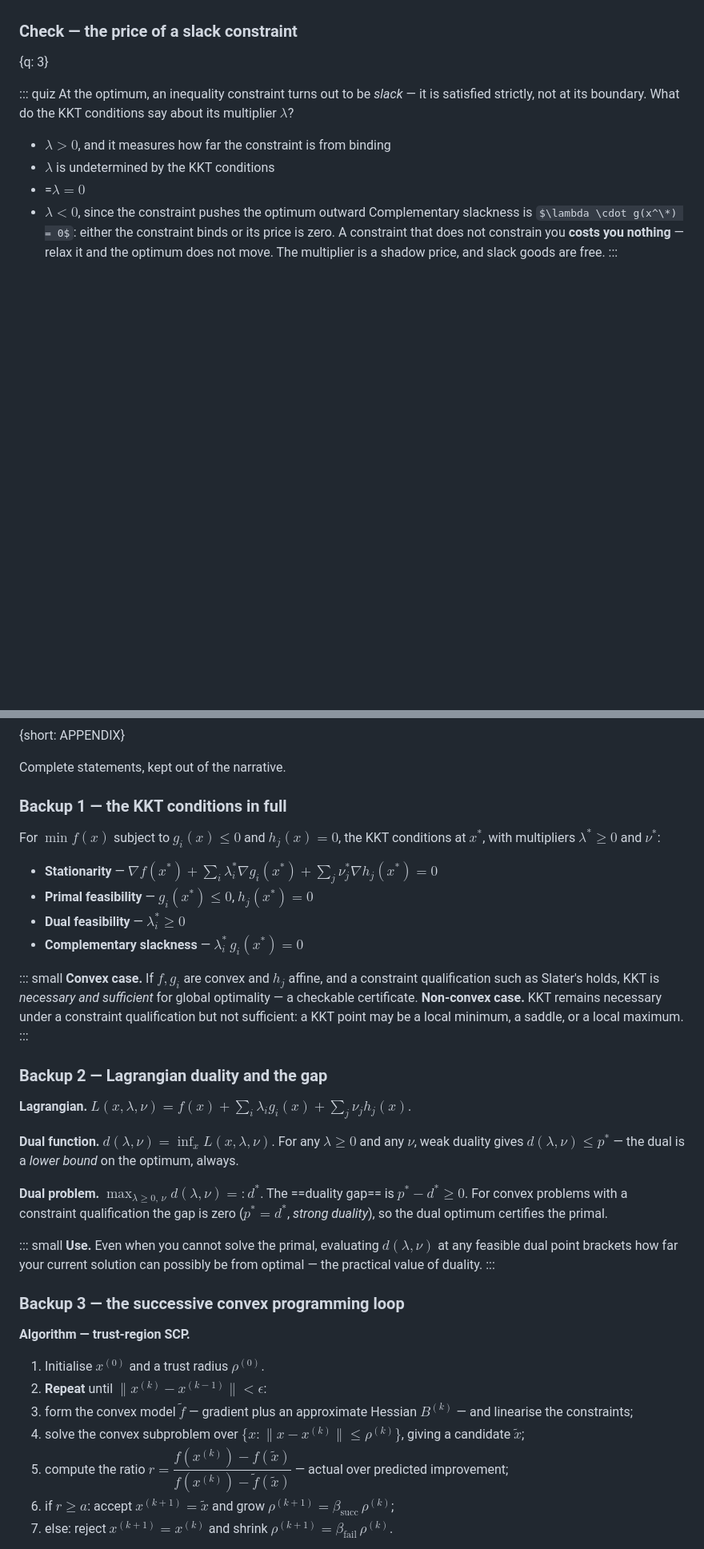
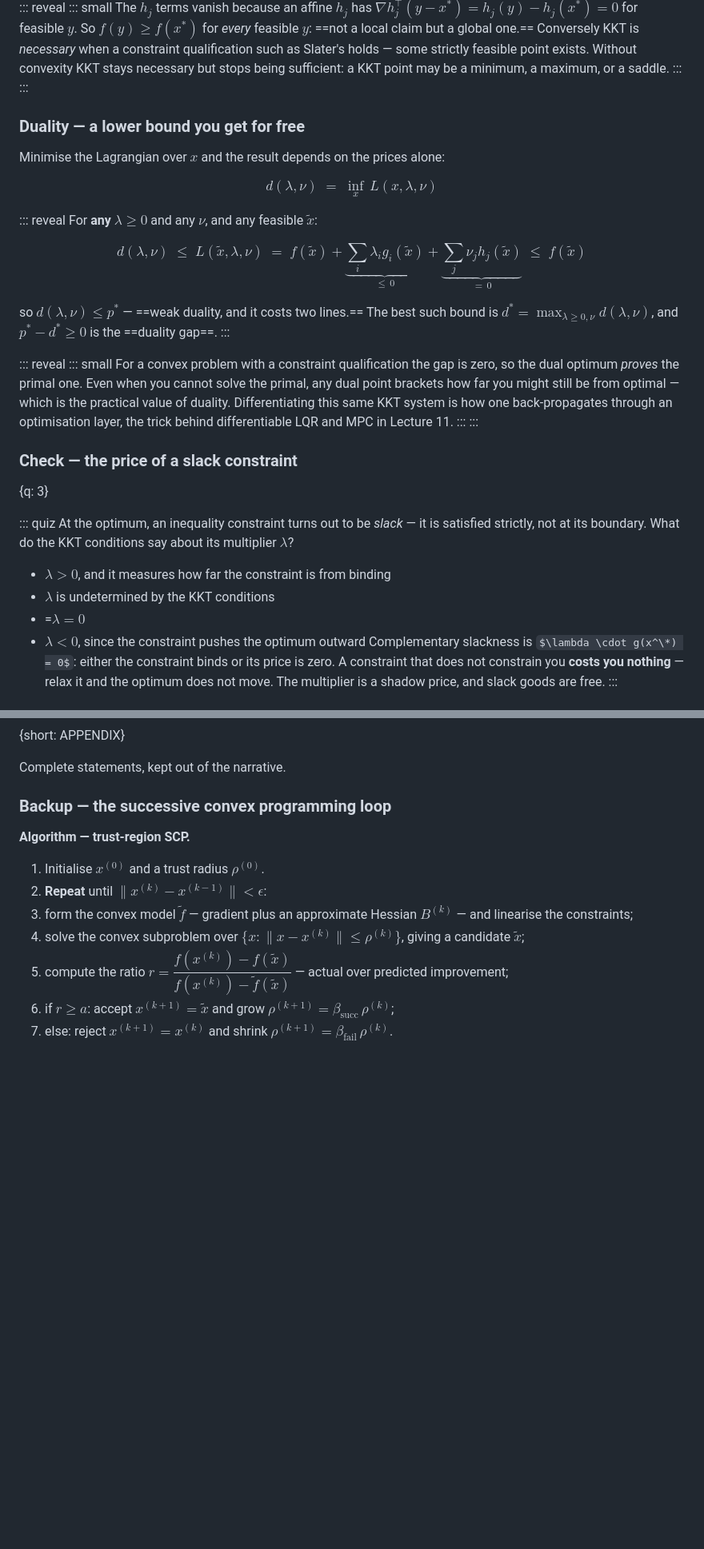
Before and after one commit to omeletJK/ie437, a Markdown page: md/ch01_optimization_modeling.md, 2 parts joined by grey strips. Shown at 80% size. Rendered like a GitHub page; some formulas as TeX source; blank space fills up the shorter version.

```diff
--- a/md/ch01_optimization_modeling.md
+++ b/md/ch01_optimization_modeling.md
@@ -365,3 +434,26 @@ Differentiating the KKT system is exactly how one back-propagates through an opt
+::: reveal
+::: small
+The $h_j$ terms vanish because an affine $h_j$ has $\nabla h_j^\top(y-x^{*}) = h_j(y)-h_j(x^{*}) = 0$ for feasible $y$. So $f(y)\ge f(x^{*})$ for *every* feasible $y$: ==not a local claim but a global one.== Conversely KKT is *necessary* when a constraint qualification such as Slater's holds — some strictly feasible point exists. Without convexity KKT stays necessary but stops being sufficient: a KKT point may be a minimum, a maximum, or a saddle.
+:::
+:::
+
+### Duality — a lower bound you get for free
+
+Minimise the Lagrangian over $x$ and the result depends on the prices alone:
+
+$$d(\lambda,\nu)\;=\;\inf_x\,L(x,\lambda,\nu)$$
+
+::: reveal
+For **any** $\lambda\ge0$ and any $\nu$, and any feasible $\tilde x$:
+
+$$d(\lambda,\nu)\;\le\;L(\tilde x,\lambda,\nu)\;=\;f(\tilde x)+\underbrace{\sum_i\lambda_i g_i(\tilde x)}_{\le\,0}+\underbrace{\sum_j\nu_j h_j(\tilde x)}_{=\,0}\;\le\;f(\tilde x)$$
+
+so $d(\lambda,\nu)\le p^{*}$ — ==weak duality, and it costs two lines.== The best such bound is $d^{*}=\max_{\lambda\ge0,\nu} d(\lambda,\nu)$, and $p^{*}-d^{*}\ge0$ is the ==duality gap==.
+:::
+
+::: reveal
+::: small
+For a convex problem with a constraint qualification the gap is zero, so the dual optimum *proves* the primal one. Even when you cannot solve the primal, any dual point brackets how far you might still be from optimal — which is the practical value of duality. Differentiating this same KKT system is how one back-propagates through an optimisation layer, the trick behind differentiable LQR and MPC in Lecture 11.
 :::
 :::
 
@@ -513,32 +605,7 @@ Hold onto two pieces: the standard form — it is the skeleton of every objectiv
 
 Complete statements, kept out of the narrative.
 
-### Backup 1 — the KKT conditions in full
-
-For $\min f(x)$ subject to $g_i(x)\le 0$ and $h_j(x)=0$, the KKT conditions at $x^{*}$, with multipliers $\lambda^{*}\ge 0$ and $\nu^{*}$:
-
-- **Stationarity** — $\nabla f(x^{*}) + \sum_i \lambda_i^{*} \nabla g_i(x^{*}) + \sum_j \nu_j^{*} \nabla h_j(x^{*}) = 0$
-- **Primal feasibility** — $g_i(x^{*})\le 0$, $h_j(x^{*})=0$
-- **Dual feasibility** — $\lambda_i^{*}\ge 0$
-- **Complementary slackness** — $\lambda_i^{*}\, g_i(x^{*}) = 0$
-
-::: small
-**Convex case.** If $f, g_i$ are convex and $h_j$ affine, and a constraint qualification such as Slater's holds, KKT is *necessary and sufficient* for global optimality — a checkable certificate. **Non-convex case.** KKT remains necessary under a constraint qualification but not sufficient: a KKT point may be a local minimum, a saddle, or a local maximum.
-:::
-
-### Backup 2 — Lagrangian duality and the gap
-
-**Lagrangian.** $L(x,\lambda,\nu) = f(x) + \sum_i \lambda_i g_i(x) + \sum_j \nu_j h_j(x)$.
-
-**Dual function.** $d(\lambda,\nu) = \inf_x L(x,\lambda,\nu)$. For any $\lambda\ge 0$ and any $\nu$, weak duality gives $d(\lambda,\nu)\le p^{*}$ — the dual is a *lower bound* on the optimum, always.
-
-**Dual problem.** $\max_{\lambda\ge0,\,\nu} d(\lambda,\nu) =: d^{*}$. The ==duality gap== is $p^{*} - d^{*}\ge 0$. For convex problems with a constraint qualification the gap is zero ($p^{*}=d^{*}$, *strong duality*), so the dual optimum certifies the primal.
-
-::: small
-**Use.** Even when you cannot solve the primal, evaluating $d(\lambda,\nu)$ at any feasible dual point brackets how far your current solution can possibly be from optimal — the practical value of duality.
-:::
-
-### Backup 3 — the successive convex programming loop
+### Backup — the successive convex programming loop
 
 **Algorithm — trust-region SCP.**
 
```
Also changed, not shown: other parts of md/ch01_optimization_modeling.md (+77 -8 lines).
